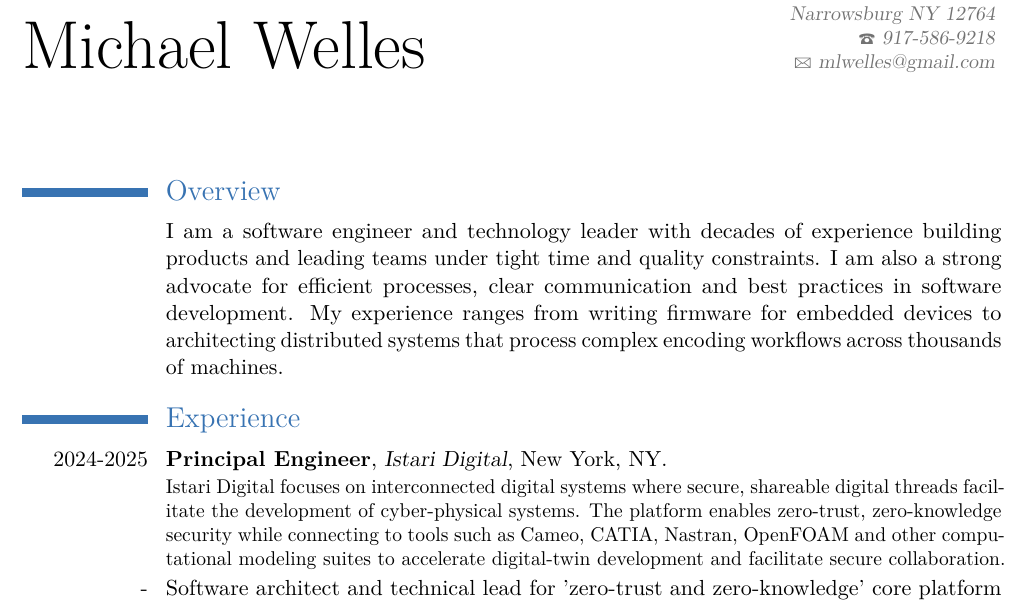
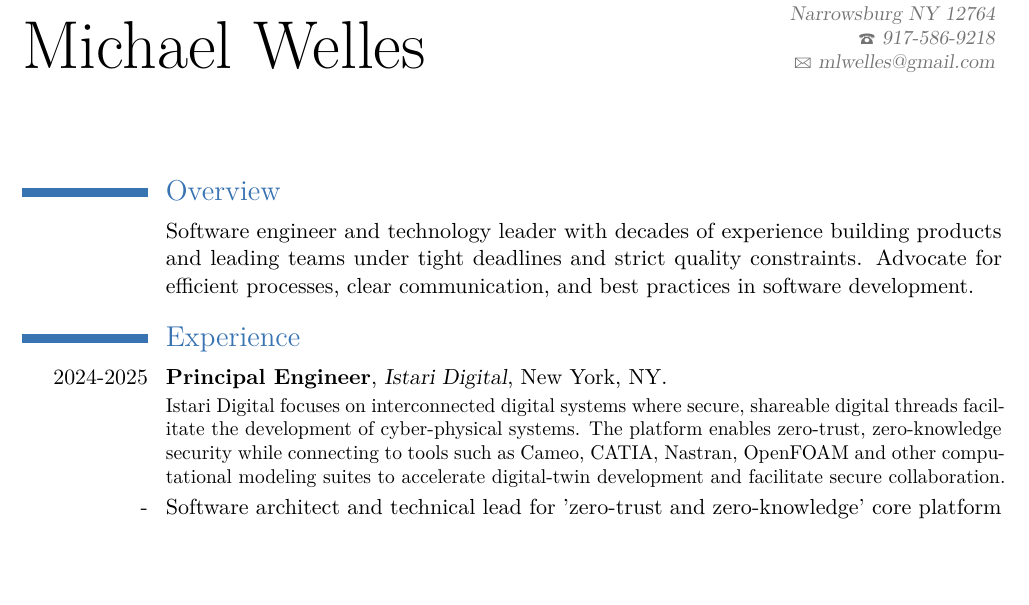
Before and after one commit to mlwelles/mlwelles-cv, a LaTeX CV (resume-michael-welles.tex): part of page 1 of 4, cut so that both start at the same text, the shorter picture padded with empty space. Compiled offline with pdfLaTeX.

Commit message:
small tweaks

```diff
--- a/resume-michael-welles.tex
+++ b/resume-michael-welles.tex
@@ -45,7 +45,7 @@
 
 % Overview
 % Reworked for clarity and concision.
-\cvline{}{I am a software engineer and technology leader with decades of experience building products and leading teams under tight time and quality constraints.  I am also a strong advocate for efficient processes, clear communication and best practices in software development.  My experience ranges from writing firmware for embedded devices to architecting distributed systems that process complex encoding workflows across thousands of machines.}
+\cvline{}{Software engineer and technology leader with decades of experience building products and leading teams under tight deadlines and strict quality constraints. Advocate for efficient processes, clear communication, and best practices in software development.}
 \section{Experience}
 \cventry{2024-2025}{Principal Engineer}{Istari Digital}{New York}{NY}{Istari Digital focuses on interconnected digital systems where secure, shareable digital threads facilitate the development of cyber‑physical systems.  The platform enables zero‑trust, zero‑knowledge security while connecting to tools such as Cameo, CATIA, Nastran, OpenFOAM and other computational modeling suites to accelerate digital‑twin development and facilitate secure collaboration.}
 % Key contributions at Istari Digital
```
